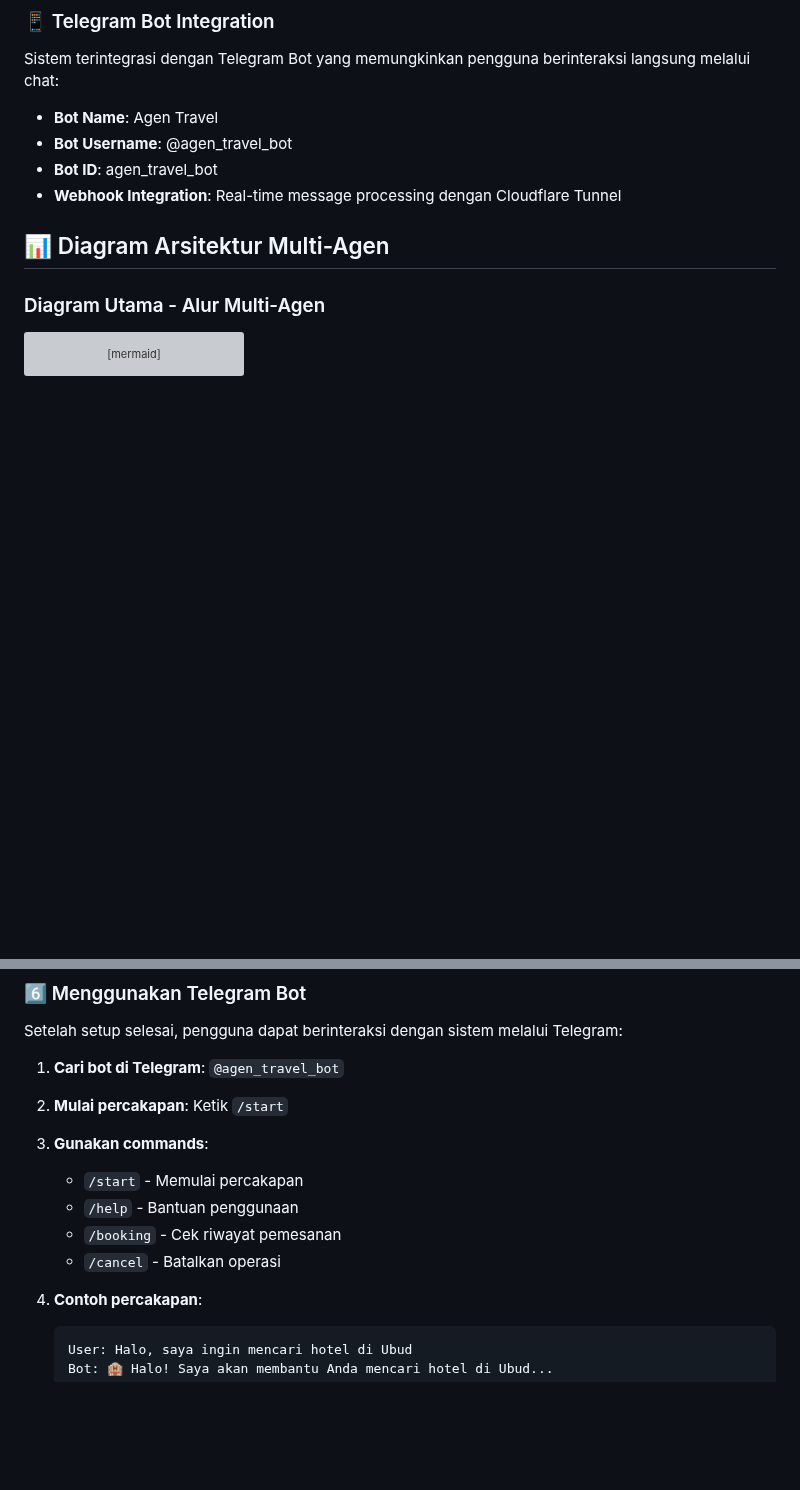
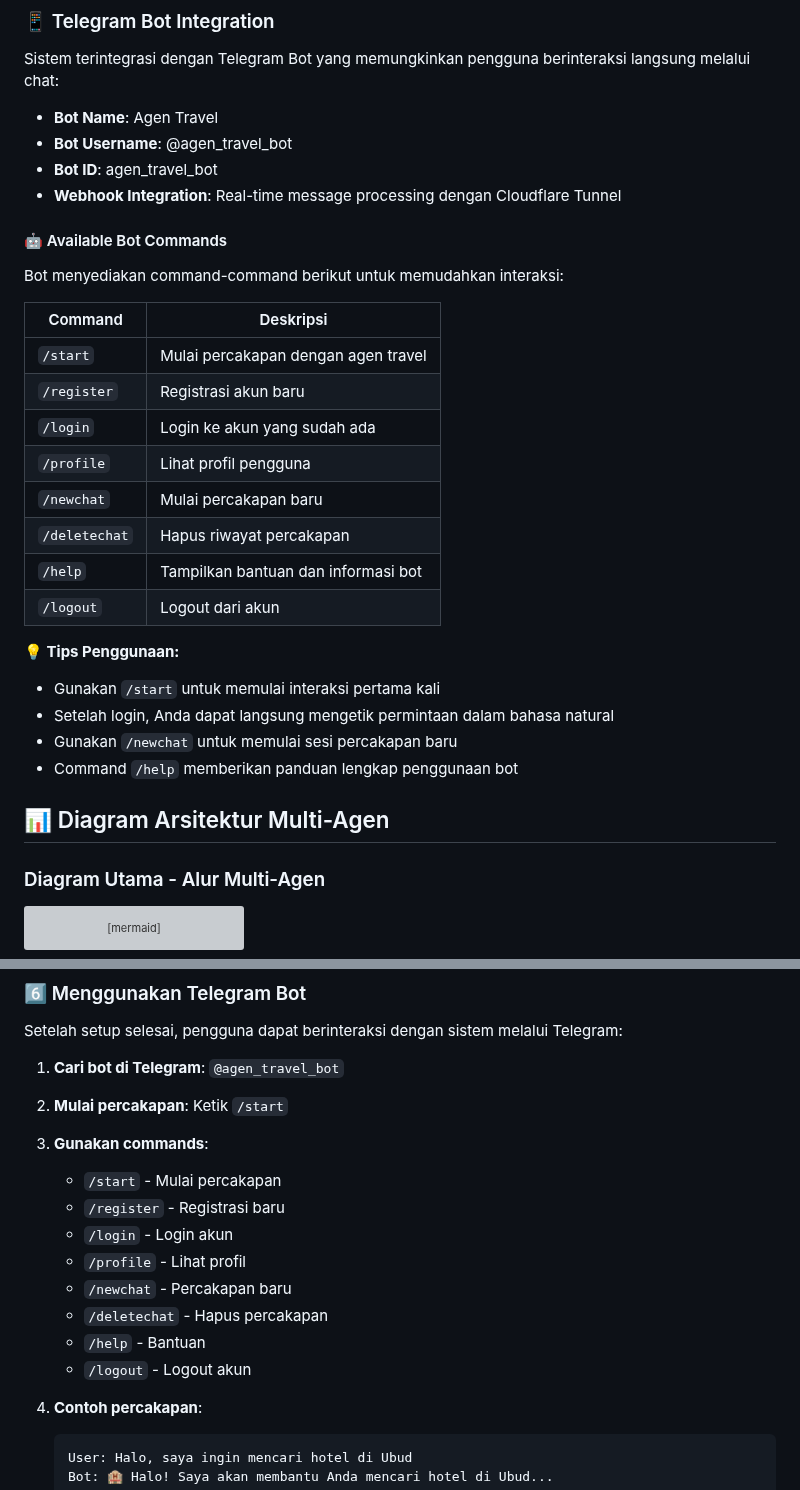
Before and after one commit to esakrissa/agen-travel, a Markdown page: README.md, 2 parts joined by grey strips. GitHub-like rendering; blank space fills up the shorter version; grey boxes are pictures that could not be loaded.

Commit message:
Update bot commands

````diff
--- a/README.md
+++ b/README.md
@@ -445,6 +445,26 @@ Sistem terintegrasi dengan Telegram Bot yang memungkinkan pengguna berinteraksi
 - **Bot Username**: @agen_travel_bot
 - **Bot ID**: agen_travel_bot
 - **Webhook Integration**: Real-time message processing dengan Cloudflare Tunnel
+
+#### 🤖 Available Bot Commands
+Bot menyediakan command-command berikut untuk memudahkan interaksi:
+
+| Command | Deskripsi |
+|---------|-----------|
+| `/start` | Mulai percakapan dengan agen travel |
+| `/register` | Registrasi akun baru |
+| `/login` | Login ke akun yang sudah ada |
+| `/profile` | Lihat profil pengguna |
+| `/newchat` | Mulai percakapan baru |
+| `/deletechat` | Hapus riwayat percakapan |
+| `/help` | Tampilkan bantuan dan informasi bot |
+| `/logout` | Logout dari akun |
+
+**💡 Tips Penggunaan:**
+- Gunakan `/start` untuk memulai interaksi pertama kali
+- Setelah login, Anda dapat langsung mengetik permintaan dalam bahasa natural
+- Gunakan `/newchat` untuk memulai sesi percakapan baru
+- Command `/help` memberikan panduan lengkap penggunaan bot
 
 ## 📊 Diagram Arsitektur Multi-Agen
 
@@ -1359,10 +1379,14 @@ Setelah setup selesai, pengguna dapat berinteraksi dengan sistem melalui Telegra
 1. **Cari bot di Telegram**: `@agen_travel_bot`
 2. **Mulai percakapan**: Ketik `/start`
 3. **Gunakan commands**:
-   - `/start` - Memulai percakapan
-   - `/help` - Bantuan penggunaan
-   - `/booking` - Cek riwayat pemesanan
-   - `/cancel` - Batalkan operasi
+   - `/start` - Mulai percakapan
+   - `/register` - Registrasi baru
+   - `/login` - Login akun
+   - `/profile` - Lihat profil
+   - `/newchat` - Percakapan baru
+   - `/deletechat` - Hapus percakapan
+   - `/help` - Bantuan
+   - `/logout` - Logout akun
 
 4. **Contoh percakapan**:
    ```
````
